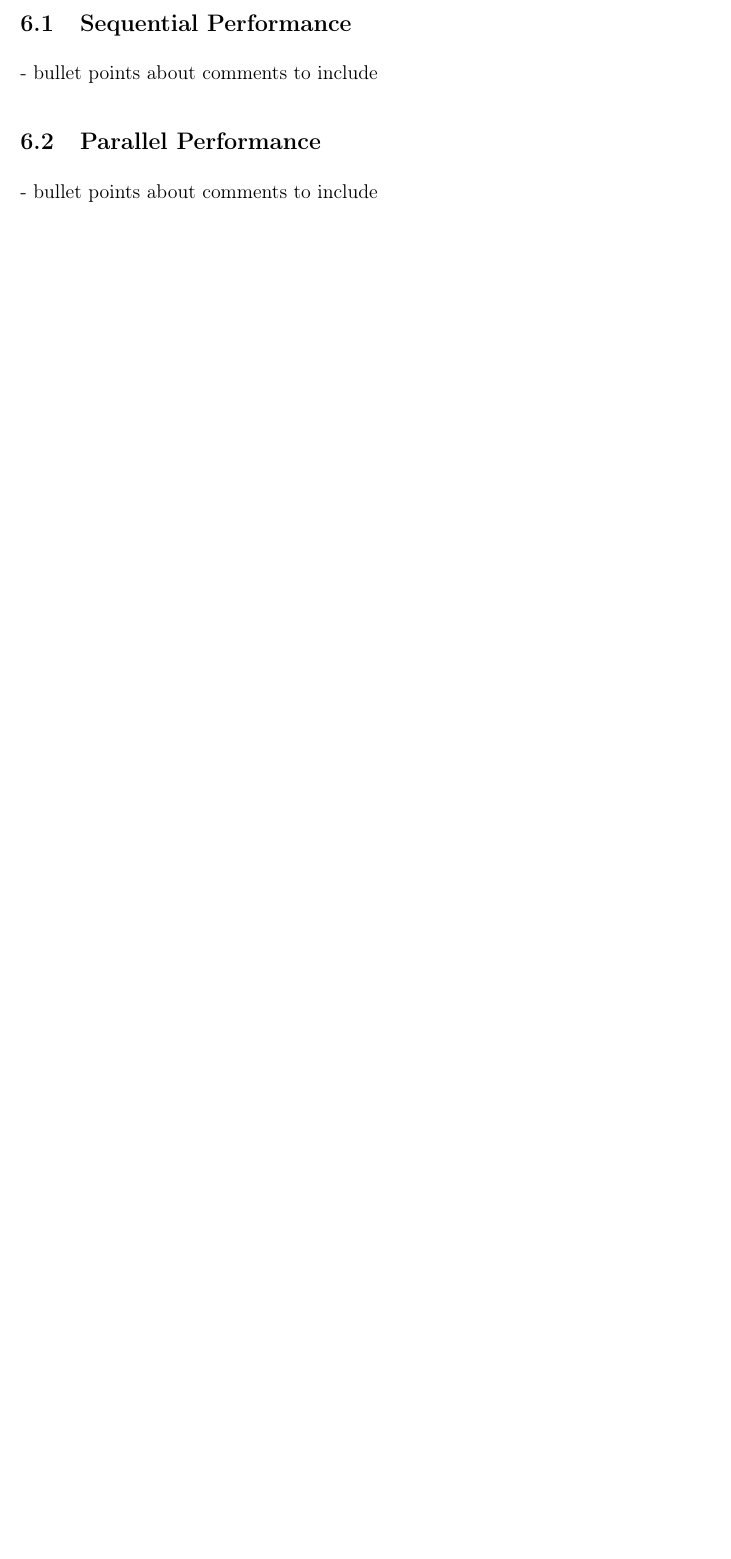
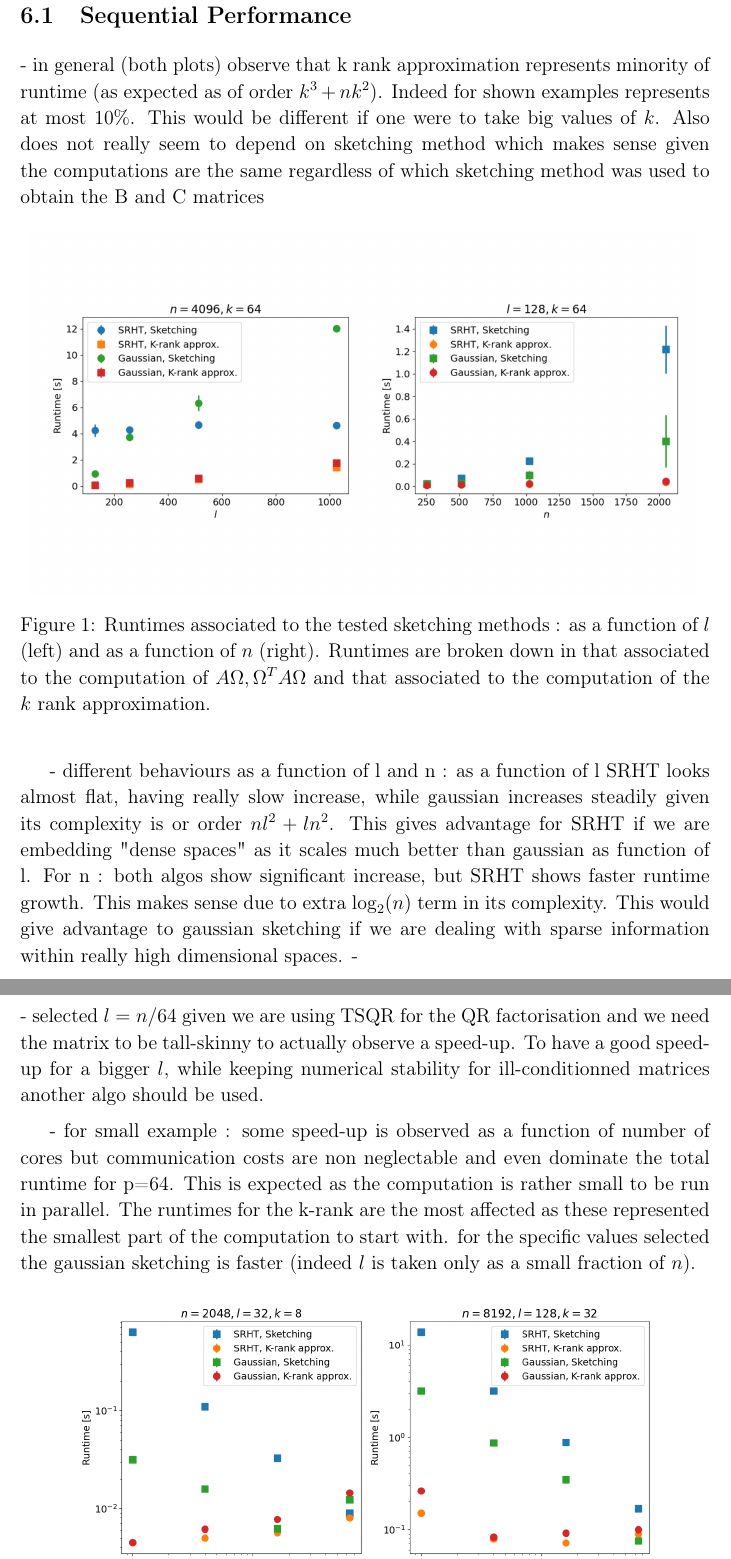
Before and after one commit to Tiddy-Fje/parallel-randomized-nystrom, a LaTeX document (report/report.tex, which reads report/preamble_bis.sty): part of page 3 of 4 before the commit and two parts of pages 4 and 5 of 6 after it, the two joined at a grey line, cut so that both start at the same text, the shorter picture padded with empty space. Compiled offline with pdfLaTeX.

Commit message:
Added main discussion points for performance analysis

```diff
--- a/report/preamble_bis.sty
+++ b/report/preamble_bis.sty
@@ -7,6 +7,7 @@
 %\usepackage{showlabels}
 %\usepackage{amssymb, latexsym, mathrsfs, hyperref, color}
 %\hypersetup{hidelinks}
+\usepackage{lipsum}
 \usepackage{float}
 \usepackage{graphicx}%[draft]
 \graphicspath{{../figures/}}
--- a/report/report.tex
+++ b/report/report.tex
@@ -29,4 +33,16 @@
         \subsection{Sequential Performance}
-			- bullet points about comments to include
+		- in general (both plots) observe that k rank approximation represents minority of runtime (as expected as of order $k^3 +nk^2$). Indeed for shown examples represents at most 10\%. This would be different if one were to take big values of $k$. Also does not really seem to depend on sketching method which makes sense given the computations are the same regardless of which sketching method was used to obtain the B and C matrices
+		\begin{figure}[htb]
+			\centering
+				\vspace{0em}
+				\includegraphics[width=.975\textwidth]{runtimes_l_n_variation}
+				\caption{Runtimes associated to the tested sketching methods : as a function of $l$ (left) and as a function of $n$ (right). Runtimes are broken down in that associated to the computation of $A\Omega,\Omega^T A\Omega$ and that associated to the computation of the $k$ rank approximation.}
+				\label{fig:runtimes-l-n-variation}
+		\end{figure}
+
+		- different behaviours as a function of l and n : as a function of l SRHT looks almost flat, having really slow increase, while gaussian increases steadily given its complexity is or order $nl^2 + ln^2$. This gives advantage for SRHT if we are embedding "dense spaces" as it scales much better than gaussian as function of l. For n : both algos show significant increase, but SRHT shows faster runtime growth. This makes sense due to extra $\log_2(n)$ term in its complexity. This would give advantage to gaussian sketching if we are dealing with sparse information within really high dimensional spaces.
+		-
         \subsection{Parallel Performance}
-			- bullet points about comments to include
+		- selected $l=n/64$ given we are using TSQR for the QR factorisation and we need the matrix to be tall-skinny to actually observe a speed-up. To have a good speed-up for a bigger $l$, while keeping numerical stability for ill-conditionned matrices another algo should be used.
+
+		- for small example : some speed-up is observed as a function of number of cores but communication costs are non neglectable and even dominate the total runtime for p=64. This is expected as the computation is rather small to be run in parallel. The runtimes for the k-rank are the most affected as these represented the smallest part of the computation to start with. for the specific values selected the gaussian sketching is faster (indeed $l$ is taken only as a small fraction of $n$).
```
Also changed, not shown: report/report.pdf, report/report.tex (19 more changed lines), 2 other files.
